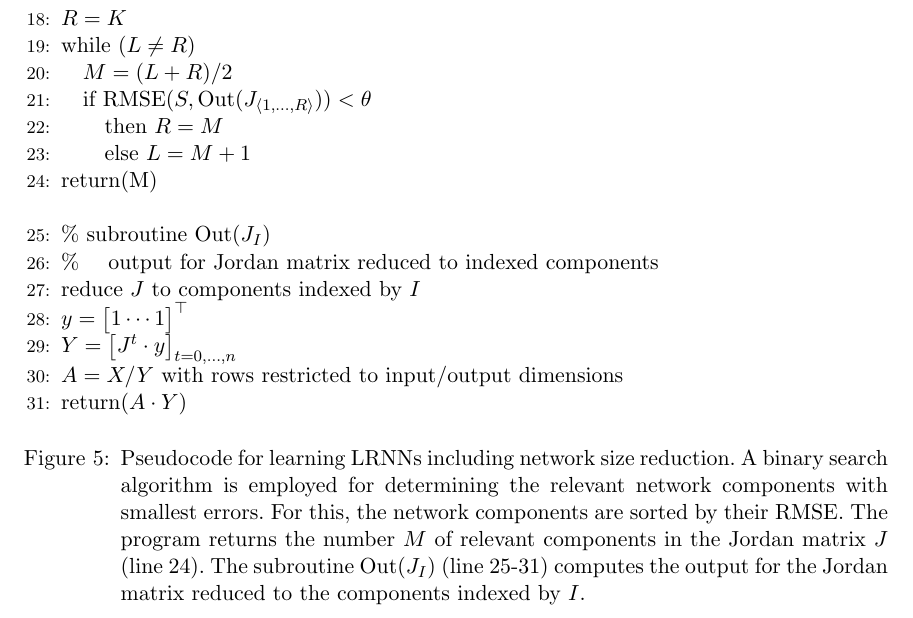
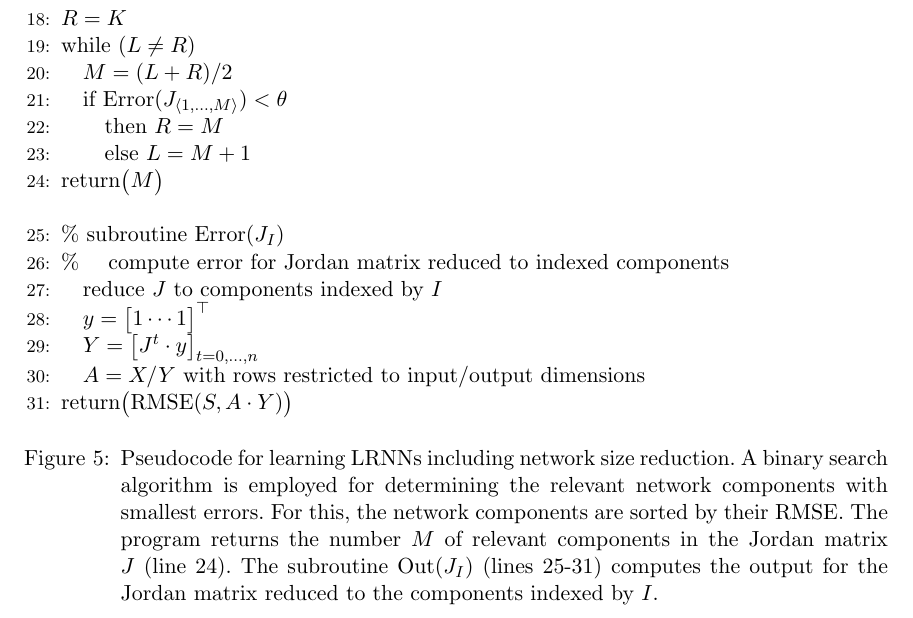
Before and after one commit to OliverObst/decorating, a LaTeX paper (paper/recupred.tex): part of page 22 of 40, cut so that both start at the same text. Compiled offline with pdfLaTeX.

Commit message:
code cleaning

```diff
--- a/paper/recupred.tex
+++ b/paper/recupred.tex
@@ -22,7 +22,7 @@
 \newtheorem{remk}{Remark}
 
 % other packages
-\usepackage{algpseudocode}
+\usepackage{algorithmicx}
 \usepackage{csquotes,natbib,url}
 \usepackage{booktabs,graphicx,siunitx,tikz}
 \usepackage[figuresright]{rotating}
@@ -1248,25 +1248,26 @@ available under the following link:
         $R = K$\\
         while ($L \neq R$)\\
         \quad $M = (L+R)/2$\\
-        \quad if $\mathrm{RMSE}(S,\mathrm{Out}(J_{\langle 1,\dots,R \rangle}))<\theta$\\
+        \quad if $\mathrm{Error}(J_{\langle 1,\dots,M \rangle}) < \theta$\\
         \qquad then $R = M$\\
         \qquad else $L = M+1$\\
-        return(M)\newline
+        return\big($M$\big)\newline
         \\
-        \commt{subroutine $\mathrm{Out}(J_I)$}
-	\commt{\quad output for Jordan matrix reduced to indexed components}
-        reduce $J$ to components indexed by $I$\\
-	$y = \big[ 1 \cdots 1 \big]^\top$\\
-	$Y = \left[J^t \cdot y\right]_{t=0,\dots,n}$\\
-        $A = X/Y$ with rows restricted to input/output dimensions\\
-	return($A \cdot Y$)
+        \commt{subroutine $\mathrm{Error}(J_I)$}
+	\commt{\quad compute error for Jordan matrix reduced to indexed components}
+        \quad reduce $J$ to components indexed by $I$\\
+	\quad $y = \big[ 1 \cdots 1 \big]^\top$\\
+	\quad $Y = \left[J^t \cdot y\right]_{t=0,\dots,n}$\\
+        \quad $A = X/Y$ with rows restricted to input/output dimensions\\
+	return\big($\mathrm{RMSE}(S,A \cdot Y)$\big)
 \end{algorithmic}
 \caption{Pseudocode for learning LRNNs including network size reduction. A
 binary search algorithm is employed for determining the relevant network
 components with smallest errors. For this, the network components are sorted by
-their RMSE. The program returns the number $M$ of relevant components in the Jordan matrix $J$ (line 24).
-The subroutine $\mathrm{Out}(J_I)$ (line 25-31) computes the output for the
-Jordan matrix reduced to the components indexed by $I$.}
+their RMSE. The program returns the number $M$ of relevant components in the
+Jordan matrix $J$ (line 24). The subroutine $\mathrm{Out}(J_I)$ (lines 25-31)
+computes the output for the Jordan matrix reduced to the components indexed by
+$I$.}
 \label{proc}
 \end{figure}
 
```
Also changed, not shown: paper/recupred.tex (6 more changed lines), 2 other files.
